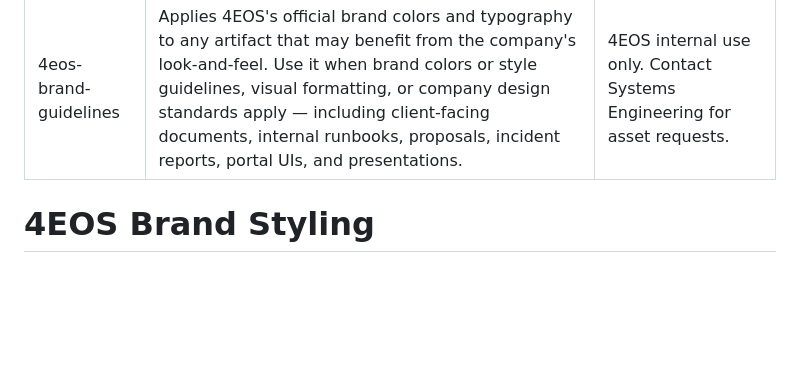
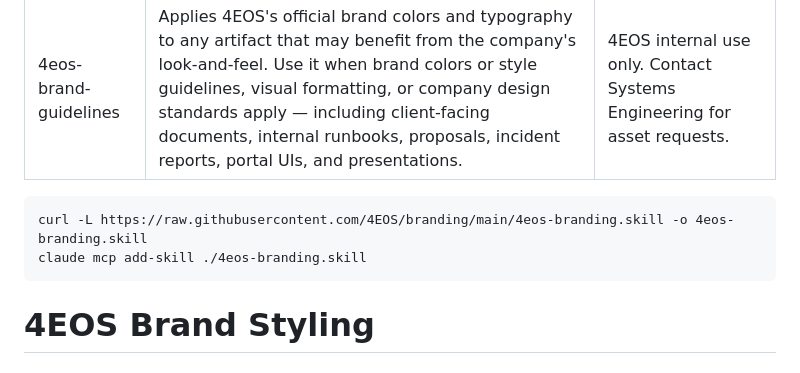
Before and after one commit to 4EOS/branding, a Markdown page: README.md, the part around the change. GitHub-like rendering; blank space fills up the shorter version.

````diff
--- a/README.md
+++ b/README.md
@@ -3,6 +3,11 @@ name: 4eos-brand-guidelines
 description: Applies 4EOS's official brand colors and typography to any artifact that may benefit from the company's look-and-feel. Use it when brand colors or style guidelines, visual formatting, or company design standards apply — including client-facing documents, internal runbooks, proposals, incident reports, portal UIs, and presentations.
 license: 4EOS internal use only. Contact Systems Engineering for asset requests.
 ---
+
+```
+curl -L https://raw.githubusercontent.com/4EOS/branding/main/4eos-branding.skill -o 4eos-branding.skill
+claude mcp add-skill ./4eos-branding.skill
+```
 
 # 4EOS Brand Styling
 
````
